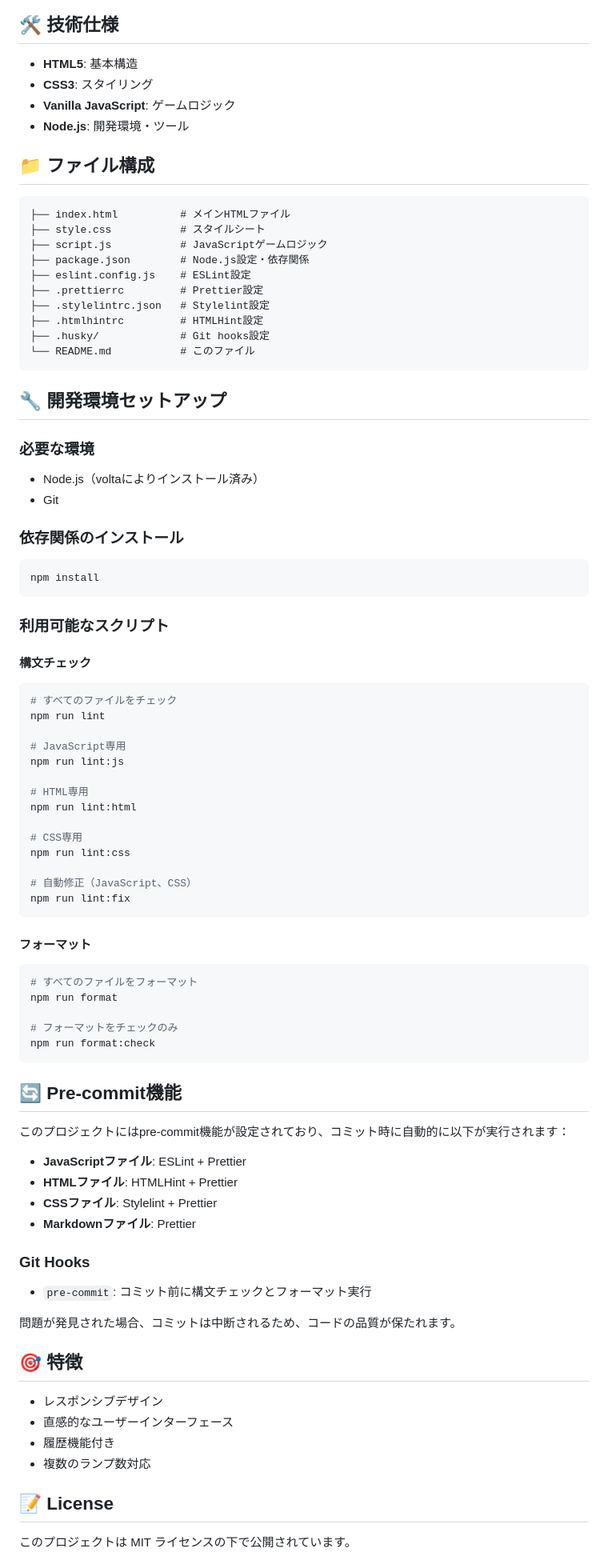
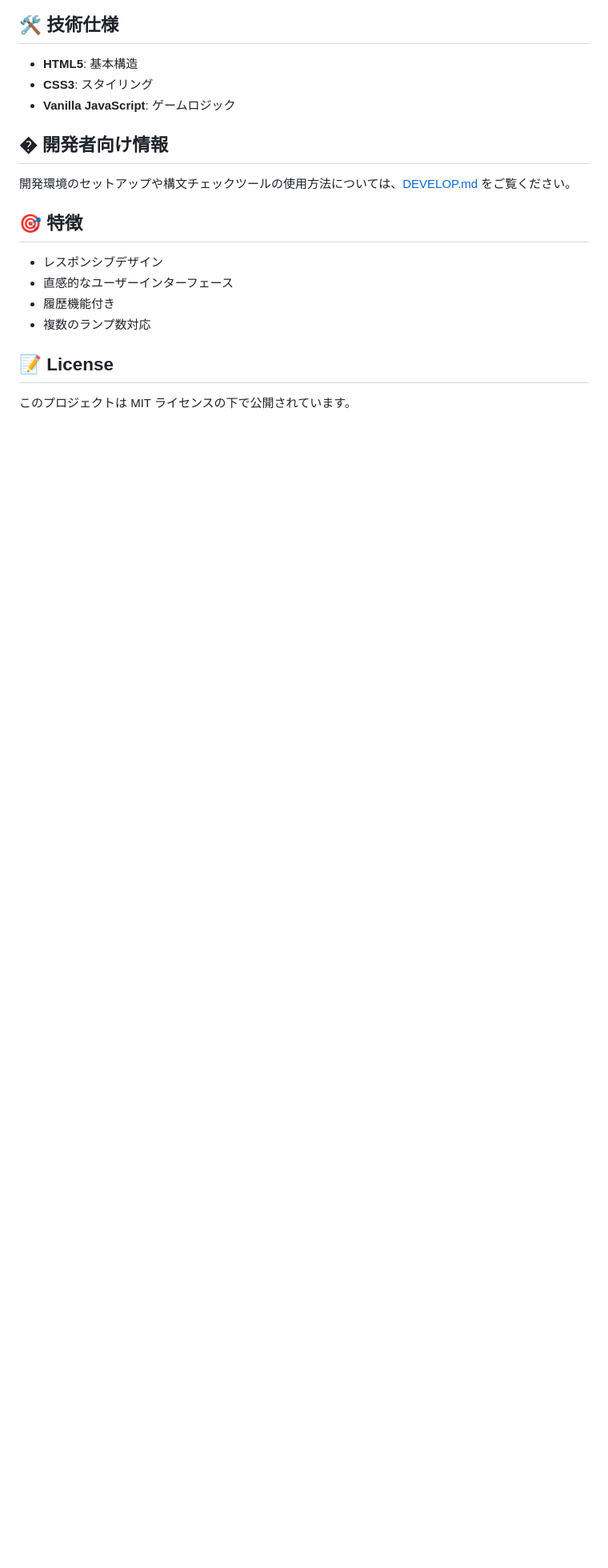
Before and after one commit to pocotaru/LammpPuzzzle, a Markdown page: README.md, the part around one of its changes. Shown at 80% size. Drawn GitHub-style; blank space fills up the shorter version.

Commit message:
docs: READMEとDEVELOP.mdの内容を整理し、開発者向け情報を追加

````diff
--- a/README.md
+++ b/README.md
@@ -30,81 +30,10 @@
 - **HTML5**: 基本構造
 - **CSS3**: スタイリング
 - **Vanilla JavaScript**: ゲームロジック
-- **Node.js**: 開発環境・ツール
 
-## 📁 ファイル構成
+## � 開発者向け情報
 
-```
-├── index.html          # メインHTMLファイル
-├── style.css           # スタイルシート
-├── script.js           # JavaScriptゲームロジック
-├── package.json        # Node.js設定・依存関係
-├── eslint.config.js    # ESLint設定
-├── .prettierrc         # Prettier設定
-├── .stylelintrc.json   # Stylelint設定
-├── .htmlhintrc         # HTMLHint設定
-├── .husky/             # Git hooks設定
-└── README.md           # このファイル
-```
-
-## 🔧 開発環境セットアップ
-
-### 必要な環境
-
-- Node.js（voltaによりインストール済み）
-- Git
-
-### 依存関係のインストール
-
-```bash
-npm install
-```
-
-### 利用可能なスクリプト
-
-#### 構文チェック
-
-```bash
-# すべてのファイルをチェック
-npm run lint
-
-# JavaScript専用
-npm run lint:js
-
-# HTML専用
-npm run lint:html
-
-# CSS専用
-npm run lint:css
-
-# 自動修正（JavaScript、CSS）
-npm run lint:fix
-```
-
-#### フォーマット
-
-```bash
-# すべてのファイルをフォーマット
-npm run format
-
-# フォーマットをチェックのみ
-npm run format:check
-```
-
-## 🔄 Pre-commit機能
-
-このプロジェクトにはpre-commit機能が設定されており、コミット時に自動的に以下が実行されます：
-
-- **JavaScriptファイル**: ESLint + Prettier
-- **HTMLファイル**: HTMLHint + Prettier
-- **CSSファイル**: Stylelint + Prettier
-- **Markdownファイル**: Prettier
-
-### Git Hooks
-
-- `pre-commit`: コミット前に構文チェックとフォーマット実行
-
-問題が発見された場合、コミットは中断されるため、コードの品質が保たれます。
+開発環境のセットアップや構文チェックツールの使用方法については、[DEVELOP.md](DEVELOP.md) をご覧ください。
 
 ## 🎯 特徴
 
````
Also changed, not shown: other parts of README.md (+5 -2 lines), DEVELOP.md (added, +276 -0 lines).
